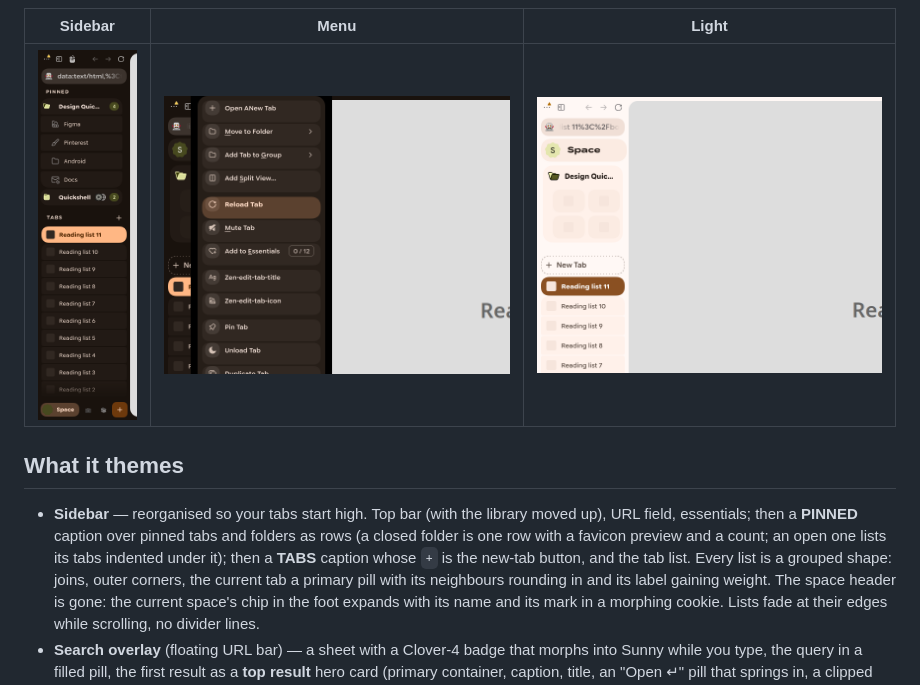
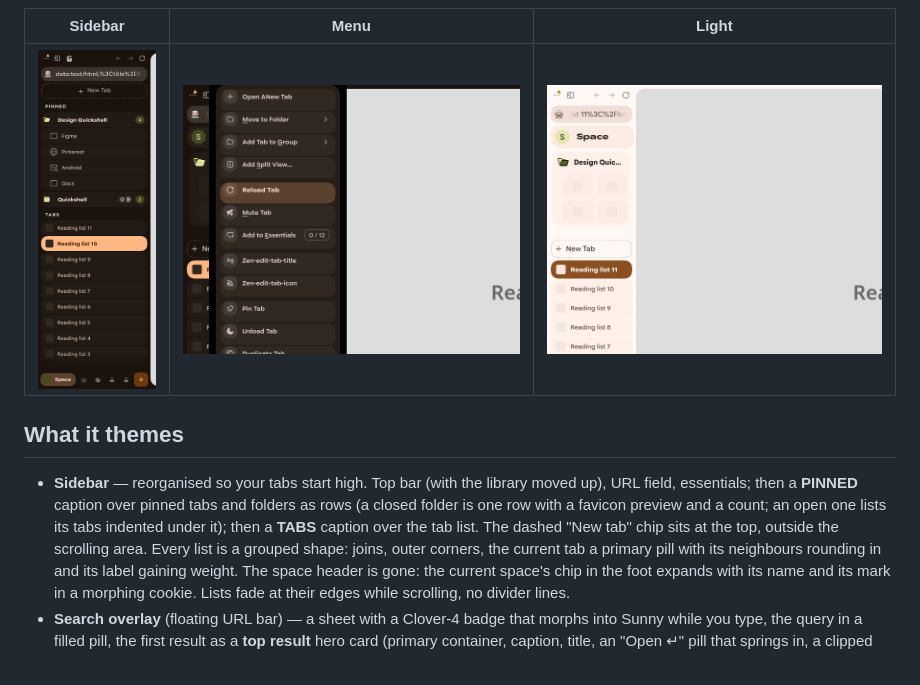
Before and after one commit to P3DROVFX/zen-m3e, a Markdown page: README.md, the part around the change. GitHub-like rendering; pictures changed too: docs/screenshots/sidebar-dark.png.

```diff
--- a/README.md
+++ b/README.md
@@ -19,8 +19,8 @@ ladder, same curves (`Appearance.animationCurves`), same rules (`docs/design.md`
 - **Sidebar** — reorganised so your tabs start high. Top bar (with the library moved up),
   URL field, essentials; then a **PINNED** caption over pinned tabs and folders as rows
   (a closed folder is one row with a favicon preview and a count; an open one lists its
-  tabs indented under it); then a **TABS** caption whose `+` is the new-tab button, and
-  the tab list. Every list is a grouped shape: joins, outer corners, the current tab a
+  tabs indented under it); then a **TABS** caption over the tab list. The dashed "New tab" chip sits at the
+  top, outside the scrolling area. Every list is a grouped shape: joins, outer corners, the current tab a
   primary pill with its neighbours rounding in and its label gaining weight. The space
   header is gone: the current space's chip in the foot expands with its name and its
   mark in a morphing cookie. Lists fade at their edges while scrolling, no divider lines.
```
Also changed, not shown: CHANGELOG.md (+14 -0 lines), docs/design.md (+2 -1 lines), 4 other files.
